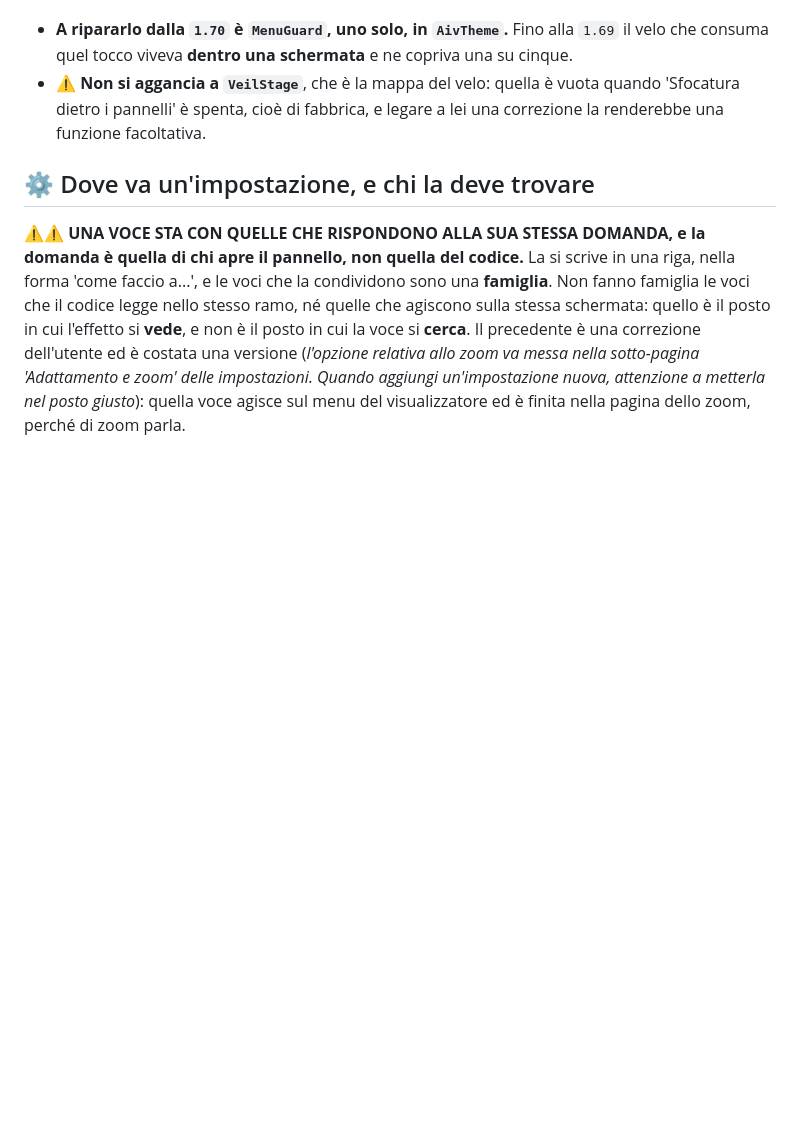
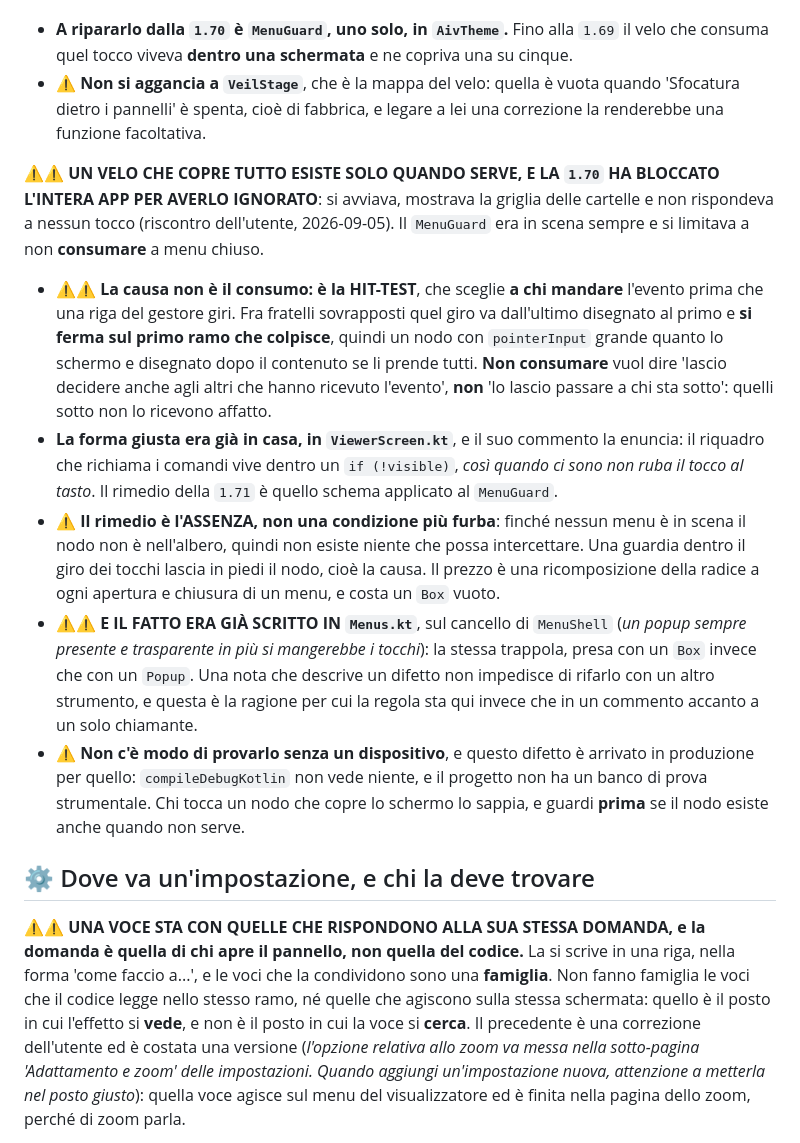
Before and after one commit to Roccobot/AIV, a Markdown page: CLAUDE.md, the part around the change. Drawn GitHub-style; blank space fills up the shorter version.

Commit message:
CLAUDE.md: un velo che copre tutto esiste solo quando serve (#211)
La regola nasce dal blocco totale della 1.70, e dice il fatto che l'ha causato:
la hit-test sceglie a chi mandare l'evento prima che una riga del gestore giri,
e fra fratelli sovrapposti si ferma sul primo ramo che colpisce. Non consumare
non basta, perché chi sta sotto l'evento non lo riceve affatto.

Registra anche che la forma giusta era già in ViewerScreen.kt, col suo commento
che la enuncia, e che il fatto era già scritto in Menus.kt sul cancello di
MenuShell: una nota che descrive un difetto non impedisce di rifarlo con un
altro strumento.


Claude-Session: https://claude.ai/code/session_01FNokLxFpXzUrzsZvKaAAN4

Co-authored-by: Claude <noreply@anthropic.com>

```diff
--- a/CLAUDE.md
+++ b/CLAUDE.md
@@ -498,6 +498,34 @@ apre la riga, la miniatura o la cartella che stava sotto il dito.
   'Sfocatura dietro i pannelli' è spenta, cioè di fabbrica, e legare a lei una correzione la
   renderebbe una funzione facoltativa.
 
+⚠️⚠️ **UN VELO CHE COPRE TUTTO ESISTE SOLO QUANDO SERVE, E LA `1.70` HA BLOCCATO L'INTERA APP
+PER AVERLO IGNORATO**: si avviava, mostrava la griglia delle cartelle e non rispondeva a nessun
+tocco (riscontro dell'utente, 2026-09-05). Il `MenuGuard` era in scena sempre e si limitava a
+non **consumare** a menu chiuso.
+
+- ⚠️⚠️ **La causa non è il consumo: è la HIT-TEST**, che sceglie **a chi mandare** l'evento
+  prima che una riga del gestore giri. Fra fratelli sovrapposti quel giro va dall'ultimo
+  disegnato al primo e **si ferma sul primo ramo che colpisce**, quindi un nodo con
+  `pointerInput` grande quanto lo schermo e disegnato dopo il contenuto se li prende tutti.
+  **Non consumare** vuol dire 'lascio decidere anche agli altri che hanno ricevuto l'evento',
+  **non** 'lo lascio passare a chi sta sotto': quelli sotto non lo ricevono affatto.
+- **La forma giusta era già in casa, in `ViewerScreen.kt`**, e il suo commento la enuncia: il
+  riquadro che richiama i comandi vive dentro un `if (!visible)`, *così quando ci sono non ruba
+  il tocco al tasto*. Il rimedio della `1.71` è quello schema applicato al `MenuGuard`.
+- ⚠️ **Il rimedio è l'ASSENZA, non una condizione più furba**: finché nessun menu è in scena il
+  nodo non è nell'albero, quindi non esiste niente che possa intercettare. Una guardia dentro
+  il giro dei tocchi lascia in piedi il nodo, cioè la causa. Il prezzo è una ricomposizione
+  della radice a ogni apertura e chiusura di un menu, e costa un `Box` vuoto.
+- ⚠️⚠️ **E IL FATTO ERA GIÀ SCRITTO IN `Menus.kt`**, sul cancello di `MenuShell` (*un popup
+  sempre presente e trasparente in più si mangerebbe i tocchi*): la stessa trappola, presa con
+  un `Box` invece che con un `Popup`. Una nota che descrive un difetto non impedisce di rifarlo
+  con un altro strumento, e questa è la ragione per cui la regola sta qui invece che in un
+  commento accanto a un solo chiamante.
+- ⚠️ **Non c'è modo di provarlo senza un dispositivo**, e questo difetto è arrivato in
+  produzione per quello: `compileDebugKotlin` non vede niente, e il progetto non ha un banco di
+  prova strumentale. Chi tocca un nodo che copre lo schermo lo sappia, e guardi **prima** se il
+  nodo esiste anche quando non serve.
+
 ## ⚙️ Dove va un'impostazione, e chi la deve trovare
 
 ⚠️⚠️ **UNA VOCE STA CON QUELLE CHE RISPONDONO ALLA SUA STESSA DOMANDA, e la domanda è quella
```
